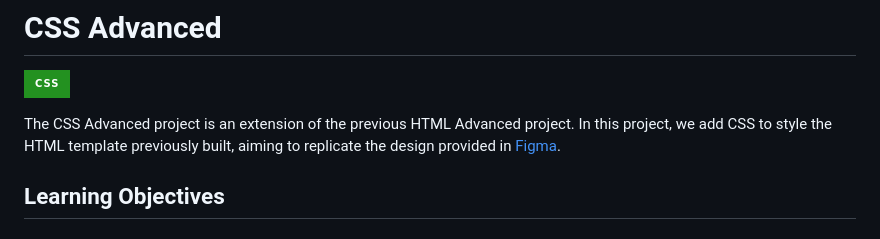
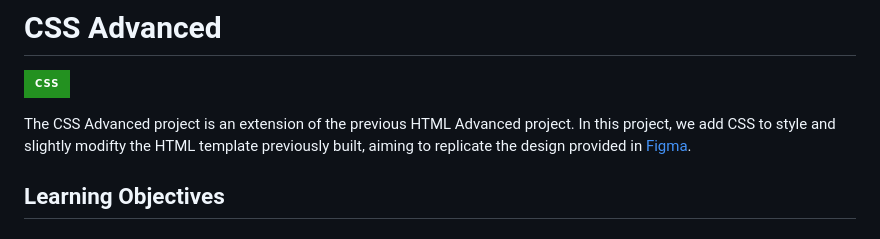
Before and after one commit to ThatsVie/atlas-web-development, a Markdown page: css_advanced/README.md, the part around the change. Rendered like a GitHub page; badges without logos.

```diff
--- a/css_advanced/README.md
+++ b/css_advanced/README.md
@@ -1,7 +1,7 @@
 # CSS Advanced
 ![Static Badge](https://img.shields.io/badge/CSS-239120?&style=for-the-badge&logo=css3&logoColor=white)
 
-The CSS Advanced project is an extension of the previous HTML Advanced project. In this project, we add CSS to style the HTML template previously built, aiming to replicate the design provided in [Figma](https://www.figma.com/file/XrEAsu1vQj5fhVaNG38d2W/Homepage?type=design&node-id=0-1&mode=design&t=odbpkpcMXB66kvTC-0).
+The CSS Advanced project is an extension of the previous HTML Advanced project. In this project, we add CSS to style and slightly modifty the HTML template previously built, aiming to replicate the design provided in [Figma](https://www.figma.com/file/XrEAsu1vQj5fhVaNG38d2W/Homepage?type=design&node-id=0-1&mode=design&t=odbpkpcMXB66kvTC-0).
 
 ## Learning Objectives
 
```
